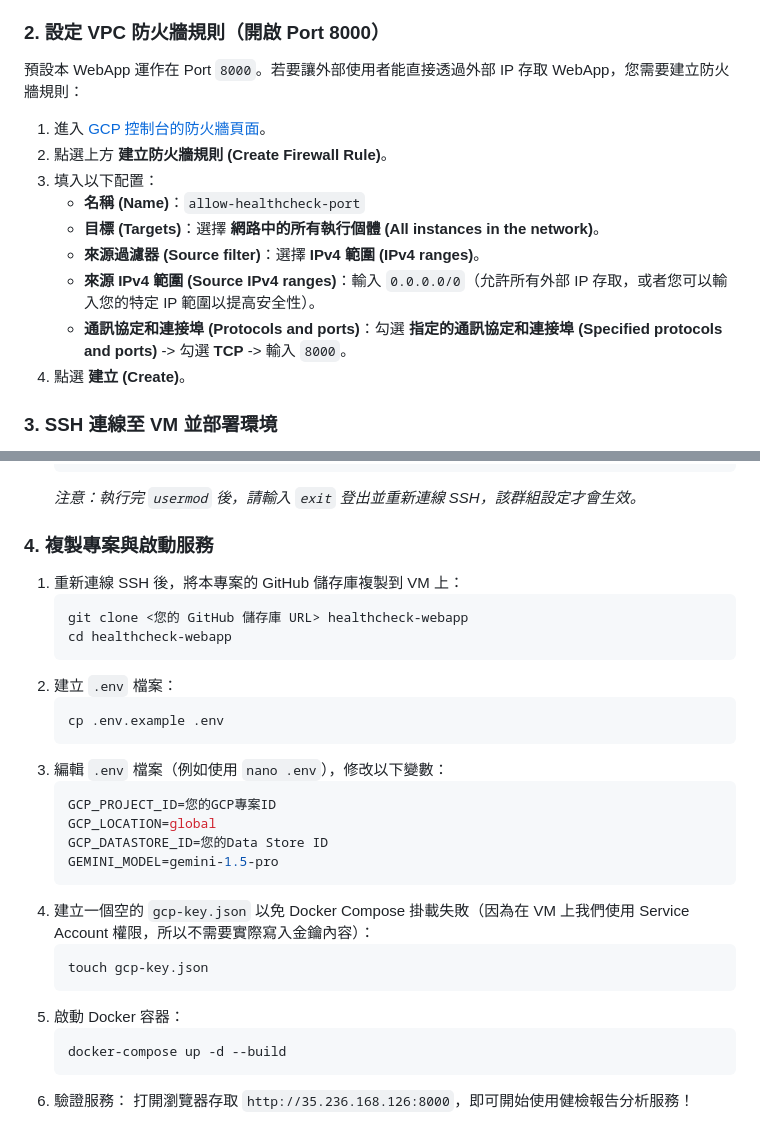
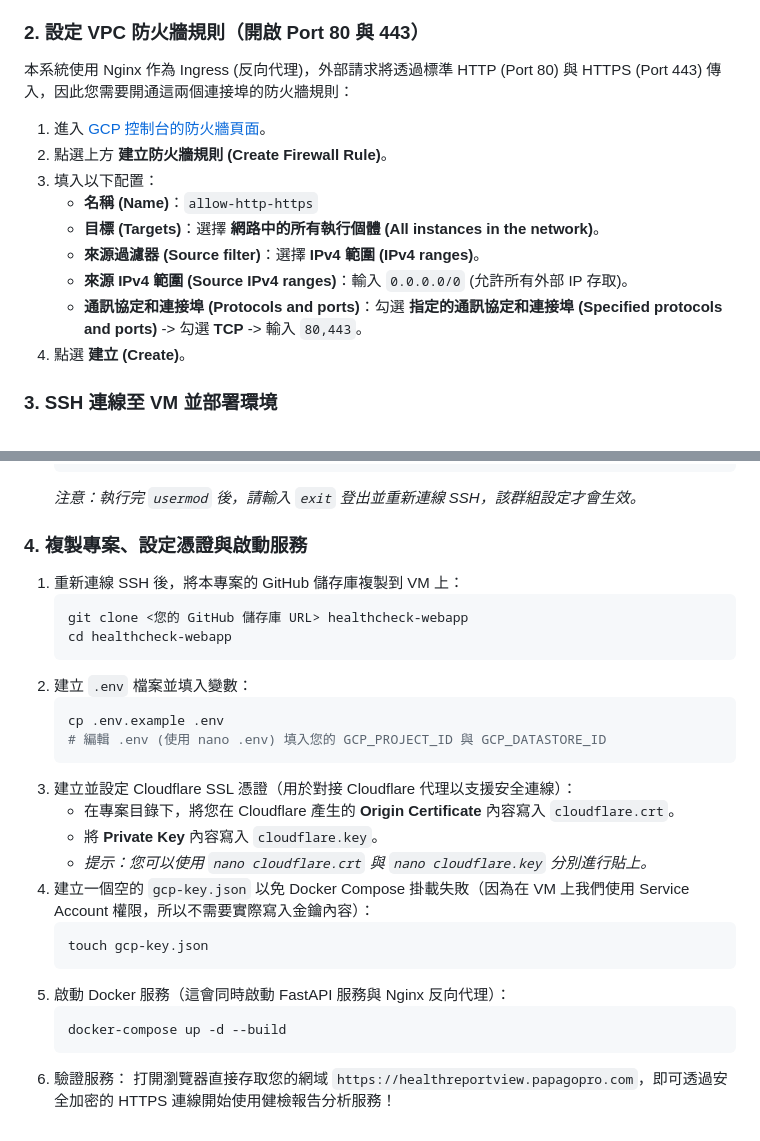
Before and after one commit to AlvinTsou/healthcheck-webapp, a Markdown page: GCP_GUIDE.md, 2 parts joined by grey strips. Drawn GitHub-style.

Commit message:
docs: update GCP guide with SSL setup and port 80/443 ingress configuration

````diff
--- a/GCP_GUIDE.md
+++ b/GCP_GUIDE.md
@@ -97,16 +97,16 @@
 5. 點選 **儲存 (Save)**。
 *提示：使用服務帳戶驗證是 GCP 的安全最佳實踐。您不需要在 VM 上執行 `gcloud auth application-default login`，也不需要上傳任何 `.json` 金鑰檔案，GCP SDK 便會自動載入此服務帳戶權限！*
 
-### 2. 設定 VPC 防火牆規則（開啟 Port 8000）
-預設本 WebApp 運作在 Port `8000`。若要讓外部使用者能直接透過外部 IP 存取 WebApp，您需要建立防火牆規則：
+### 2. 設定 VPC 防火牆規則（開啟 Port 80 與 443）
+本系統使用 Nginx 作為 Ingress (反向代理)，外部請求將透過標準 HTTP (Port 80) 與 HTTPS (Port 443) 傳入，因此您需要開通這兩個連接埠的防火牆規則：
 1. 進入 [GCP 控制台的防火牆頁面](https://console.cloud.google.com/net-security/firewall-rules)。
 2. 點選上方 **建立防火牆規則 (Create Firewall Rule)**。
 3. 填入以下配置：
-   * **名稱 (Name)**：`allow-healthcheck-port`
+   * **名稱 (Name)**：`allow-http-https`
    * **目標 (Targets)**：選擇 **網路中的所有執行個體 (All instances in the network)**。
    * **來源過濾器 (Source filter)**：選擇 **IPv4 範圍 (IPv4 ranges)**。
-   * **來源 IPv4 範圍 (Source IPv4 ranges)**：輸入 `0.0.0.0/0`（允許所有外部 IP 存取，或者您可以輸入您的特定 IP 範圍以提高安全性）。
-   * **通訊協定和連接埠 (Protocols and ports)**：勾選 **指定的通訊協定和連接埠 (Specified protocols and ports)** -> 勾選 **TCP** -> 輸入 `8000`。
+   * **來源 IPv4 範圍 (Source IPv4 ranges)**：輸入 `0.0.0.0/0` (允許所有外部 IP 存取)。
+   * **通訊協定和連接埠 (Protocols and ports)**：勾選 **指定的通訊協定和連接埠 (Specified protocols and ports)** -> 勾選 **TCP** -> 輸入 `80,443`。
 4. 點選 **建立 (Create)**。
 
 ### 3. SSH 連線至 VM 並部署環境
@@ -125,30 +125,28 @@
    ```
    *注意：執行完 `usermod` 後，請輸入 `exit` 登出並重新連線 SSH，該群組設定才會生效。*
 
-### 4. 複製專案與啟動服務
+### 4. 複製專案、設定憑證與啟動服務
 1. 重新連線 SSH 後，將本專案的 GitHub 儲存庫複製到 VM 上：
    ```bash
    git clone <您的 GitHub 儲存庫 URL> healthcheck-webapp
    cd healthcheck-webapp
    ```
-2. 建立 `.env` 檔案：
+2. 建立 `.env` 檔案並填入變數：
    ```bash
    cp .env.example .env
+   # 編輯 .env (使用 nano .env) 填入您的 GCP_PROJECT_ID 與 GCP_DATASTORE_ID
    ```
-3. 編輯 `.env` 檔案（例如使用 `nano .env`），修改以下變數：
-   ```env
-   GCP_PROJECT_ID=您的GCP專案ID
-   GCP_LOCATION=global
-   GCP_DATASTORE_ID=您的Data Store ID
-   GEMINI_MODEL=gemini-1.5-pro
-   ```
+3. 建立並設定 Cloudflare SSL 憑證（用於對接 Cloudflare 代理以支援安全連線）：
+   * 在專案目錄下，將您在 Cloudflare 產生的 **Origin Certificate** 內容寫入 `cloudflare.crt`。
+   * 將 **Private Key** 內容寫入 `cloudflare.key`。
+   * *提示：您可以使用 `nano cloudflare.crt` 與 `nano cloudflare.key` 分別進行貼上。*
 4. 建立一個空的 `gcp-key.json` 以免 Docker Compose 掛載失敗（因為在 VM 上我們使用 Service Account 權限，所以不需要實際寫入金鑰內容）：
    ```bash
    touch gcp-key.json
    ```
-5. 啟動 Docker 容器：
+5. 啟動 Docker 服務（這會同時啟動 FastAPI 服務與 Nginx 反向代理）：
    ```bash
    docker-compose up -d --build
    ```
 6. 驗證服務：
-   打開瀏覽器存取 `http://35.236.168.126:8000`，即可開始使用健檢報告分析服務！
+   打開瀏覽器直接存取您的網域 `https://healthreportview.papagopro.com`，即可透過安全加密的 HTTPS 連線開始使用健檢報告分析服務！
````
